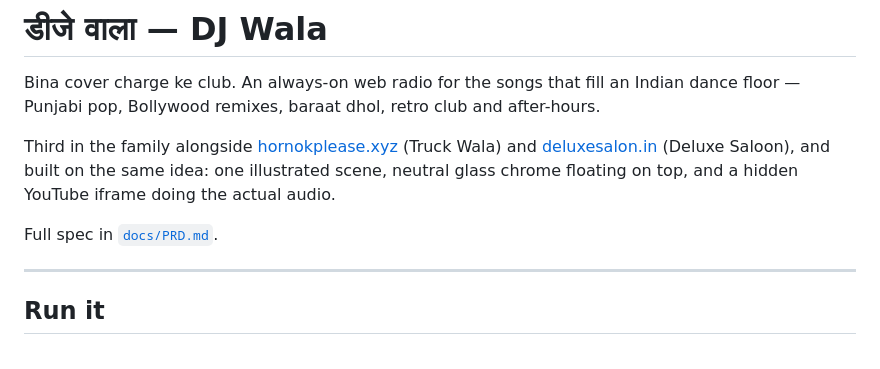
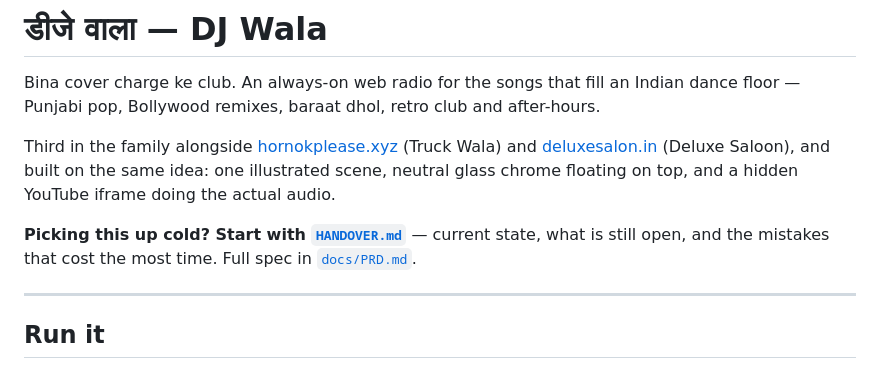
Before and after one commit to raysanjeev19/dj-wala, a Markdown page: README.md, the part around the change. GitHub-like rendering.

```diff
--- a/README.md
+++ b/README.md
@@ -9,7 +9,9 @@ Third in the family alongside [hornokplease.xyz](https://hornokplease.xyz)
 built on the same idea: one illustrated scene, neutral glass chrome floating on
 top, and a hidden YouTube iframe doing the actual audio.
 
-Full spec in [`docs/PRD.md`](docs/PRD.md).
+**Picking this up cold? Start with [`HANDOVER.md`](HANDOVER.md)** — current
+state, what is still open, and the mistakes that cost the most time. Full spec
+in [`docs/PRD.md`](docs/PRD.md).
 
 ---
 
```
Also changed, not shown: HANDOVER.md (added, +209 -0 lines).
